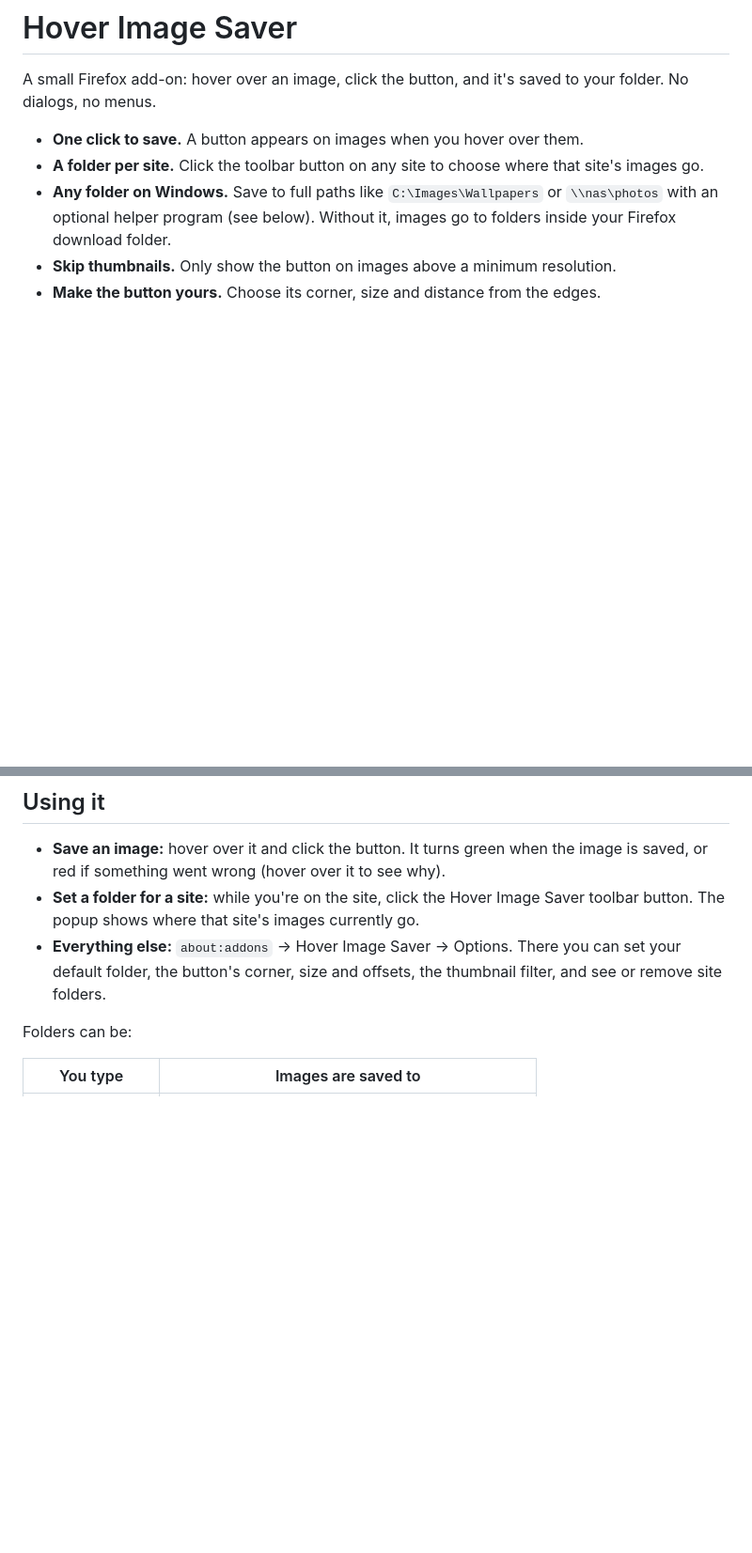
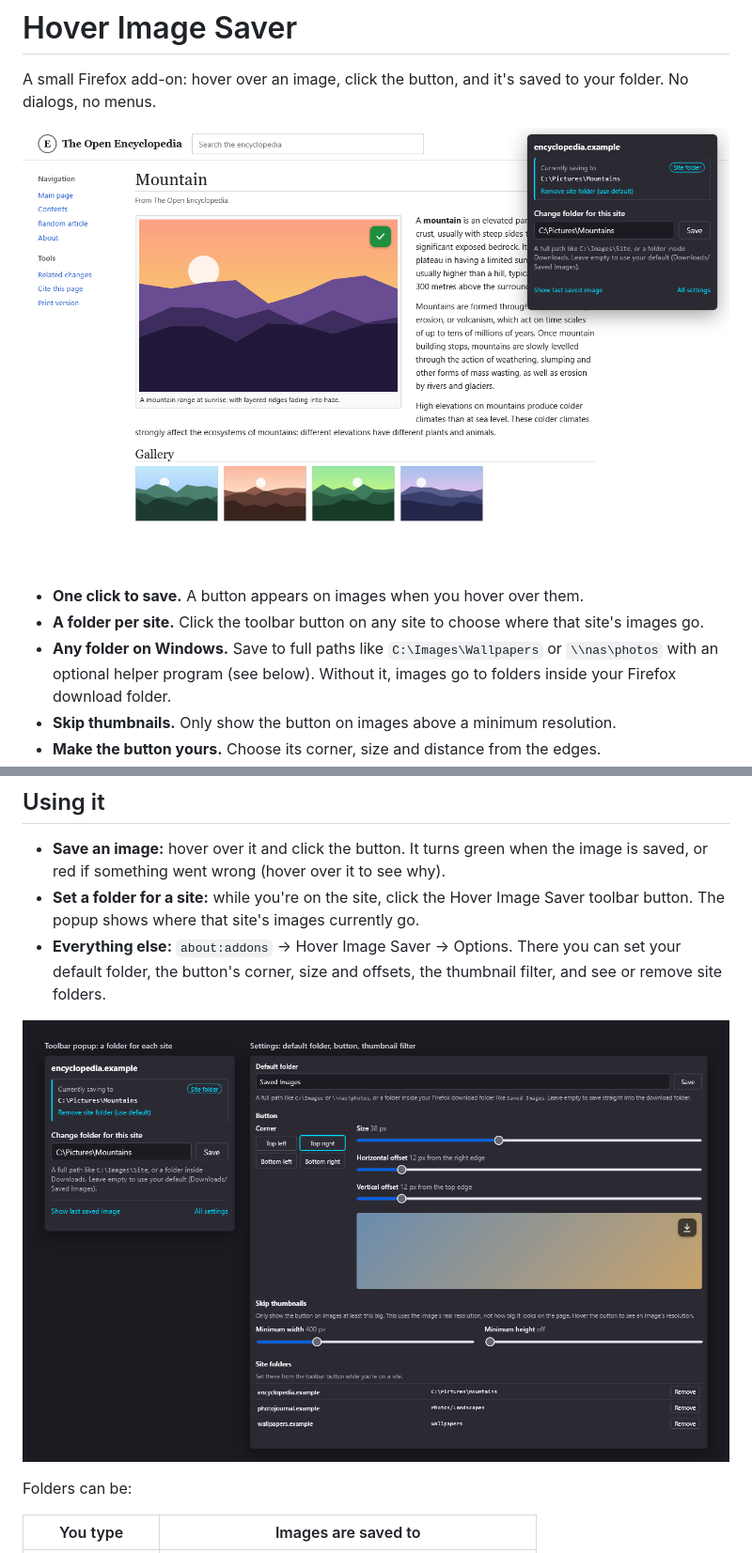
Before and after one commit to xman2000/hover-image-saver, a Markdown page: README.md, 2 parts joined by grey strips. Shown at 94% size. Rendered like a GitHub page; pictures changed too: docs/saved.png (added), docs/settings.png (added); blank space fills up the shorter version.

Commit message:
Add screenshots to the README
Co-Authored-By: Claude Opus 5.5 <noreply@anthropic.com>

```diff
--- a/README.md
+++ b/README.md
@@ -1,6 +1,8 @@
 # Hover Image Saver
 
 A small Firefox add-on: hover over an image, click the button, and it's saved to your folder. No dialogs, no menus.
+
+![An image just saved with one click; the toolbar popup shows which folder this site saves to](docs/saved.png)
 
 - **One click to save.** A button appears on images when you hover over them.
 - **A folder per site.** Click the toolbar button on any site to choose where that site's images go.
@@ -20,6 +22,8 @@ Install it from [addons.mozilla.org](https://addons.mozilla.org/firefox/addon/ho
 - **Save an image:** hover over it and click the button. It turns green when the image is saved, or red if something went wrong (hover over it to see why).
 - **Set a folder for a site:** while you're on the site, click the Hover Image Saver toolbar button. The popup shows where that site's images currently go.
 - **Everything else:** `about:addons` → Hover Image Saver → Options. There you can set your default folder, the button's corner, size and offsets, the thumbnail filter, and see or remove site folders.
+
+![The toolbar popup and the settings page](docs/settings.png)
 
 Folders can be:
 
```
